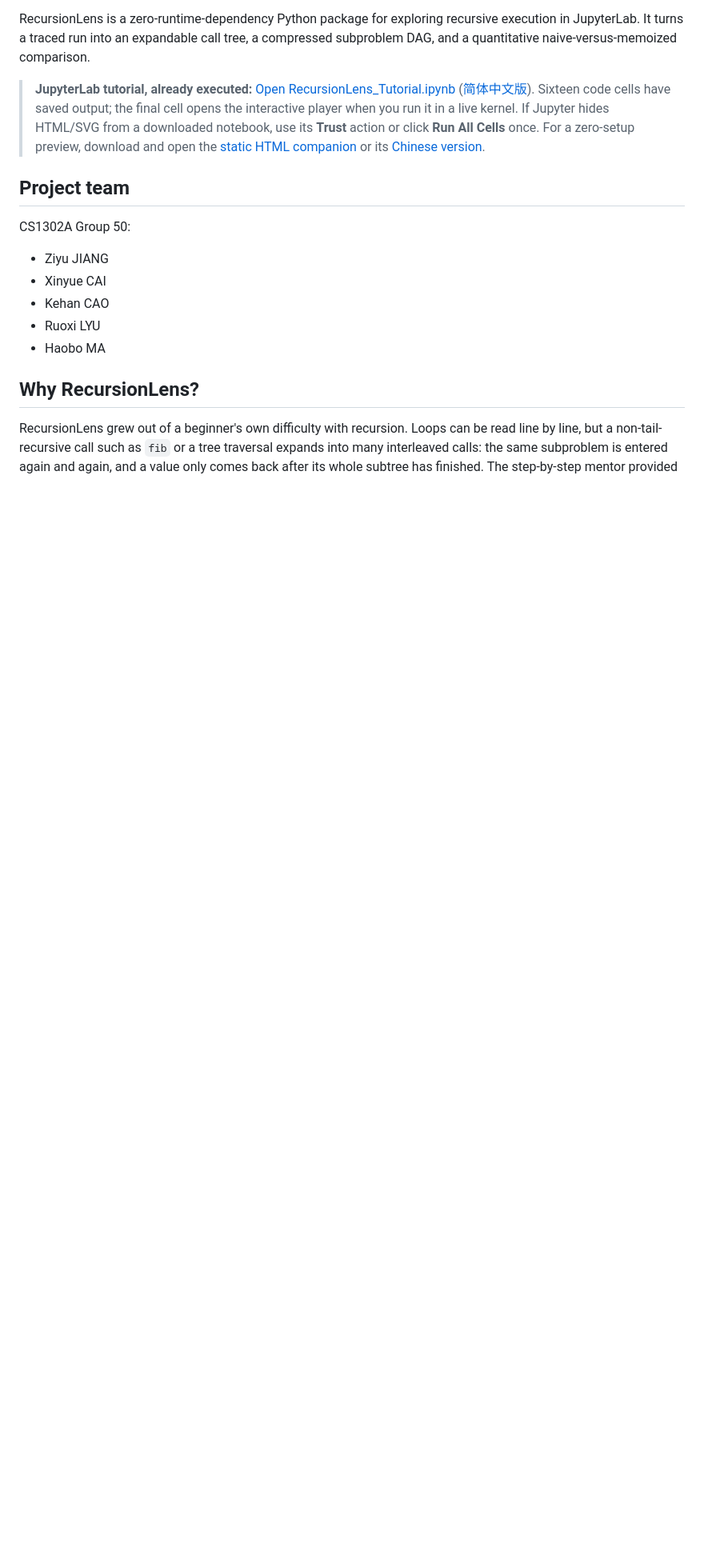
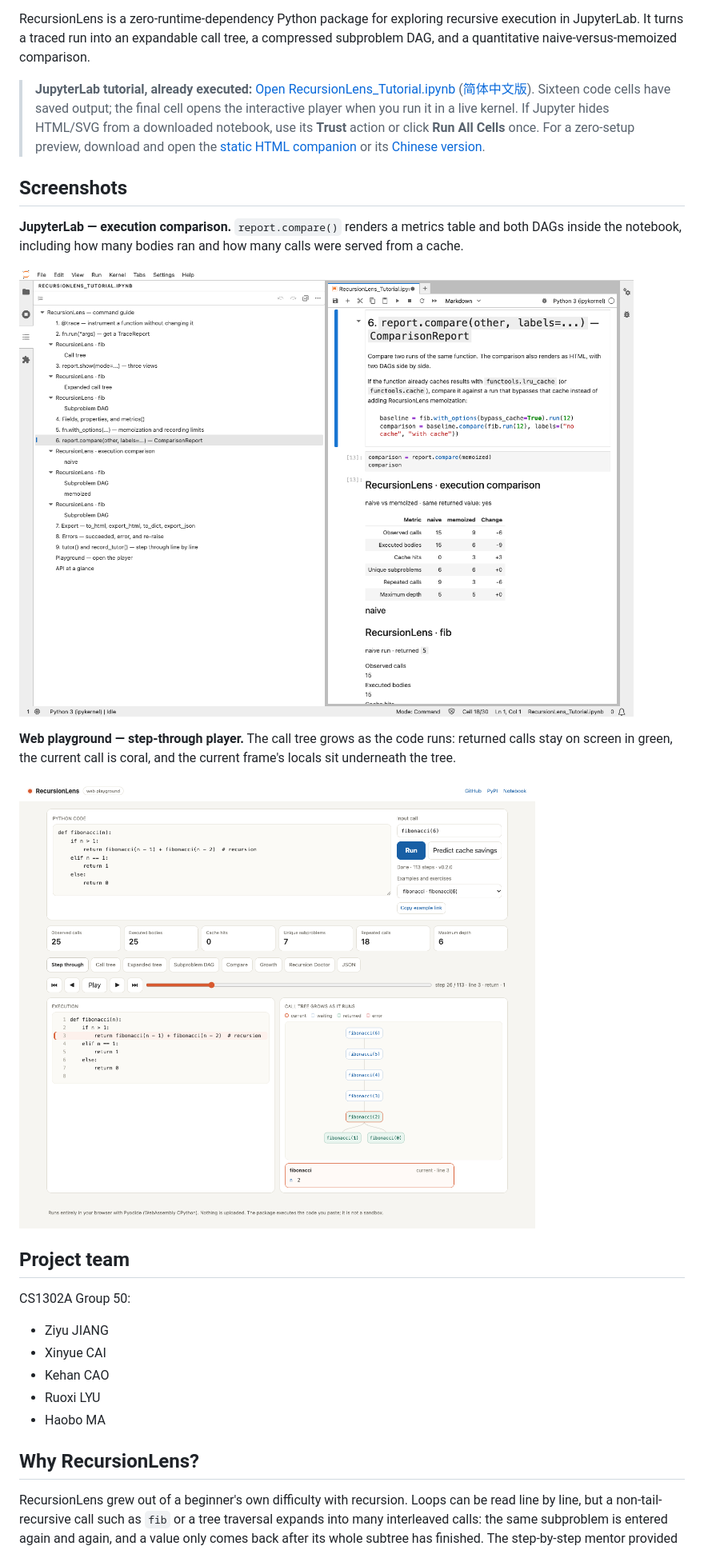
Before and after one commit to ZiyuJiang07/recursionlens, a Markdown page: README.md, the part around the change. Shown at 80% size. Rendered like a GitHub page; pictures changed too: docs/img/notebook-compare.png (added), docs/img/web-player.png (added); blank space fills up the shorter version.

Commit message:
Add JupyterLab and browser screenshots to the READMEs

```diff
--- a/README.md
+++ b/README.md
@@ -9,6 +9,16 @@
 RecursionLens is a zero-runtime-dependency Python package for exploring recursive execution in JupyterLab. It turns a traced run into an expandable call tree, a compressed subproblem DAG, and a quantitative naive-versus-memoized comparison.
 
 > **JupyterLab tutorial, already executed:** [Open RecursionLens_Tutorial.ipynb](https://github.com/ZiyuJiang07/recursionlens/blob/main/docs/RecursionLens_Tutorial.ipynb) ([简体中文版](https://github.com/ZiyuJiang07/recursionlens/blob/main/docs/RecursionLens_Tutorial.zh-CN.ipynb)). Sixteen code cells have saved output; the final cell opens the interactive player when you run it in a live kernel. If Jupyter hides HTML/SVG from a downloaded notebook, use its **Trust** action or click **Run All Cells** once. For a zero-setup preview, download and open the [static HTML companion](https://github.com/ZiyuJiang07/recursionlens/raw/main/docs/RecursionLens_Tutorial.html) or its [Chinese version](https://github.com/ZiyuJiang07/recursionlens/raw/main/docs/RecursionLens_Tutorial.zh-CN.html).
+
+## Screenshots
+
+**JupyterLab — execution comparison.** `report.compare()` renders a metrics table and both DAGs inside the notebook, including how many bodies ran and how many calls were served from a cache.
+
+![RecursionLens comparison report rendered in JupyterLab](https://raw.githubusercontent.com/ZiyuJiang07/recursionlens/main/docs/img/notebook-compare.png)
+
+**Web playground — step-through player.** The call tree grows as the code runs: returned calls stay on screen in green, the current call is coral, and the current frame's locals sit underneath the tree.
+
+![RecursionLens step-through player in the browser](https://raw.githubusercontent.com/ZiyuJiang07/recursionlens/main/docs/img/web-player.png)
 
 ## Project team
 
```
Also changed, not shown: README.zh-CN.md (+10 -0 lines), 1 other file.
